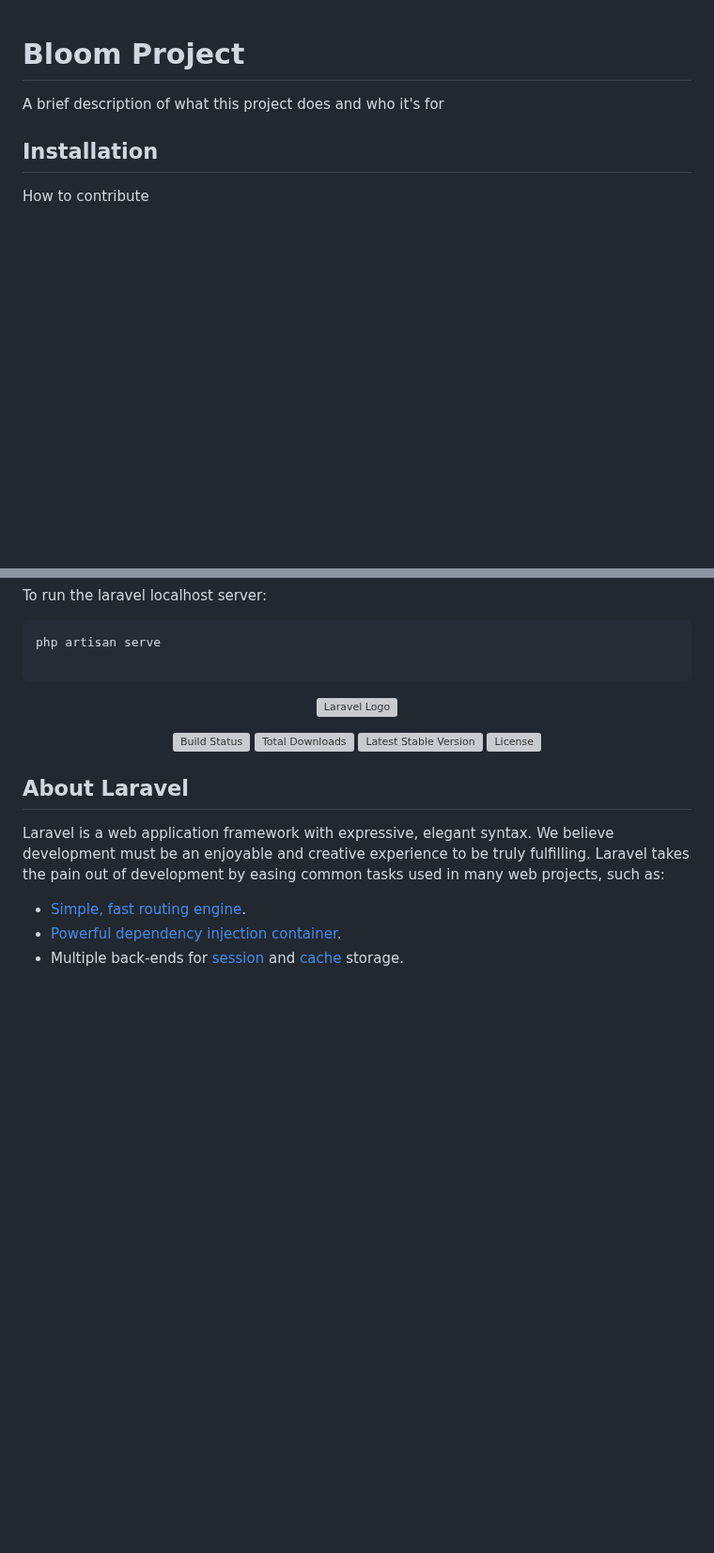
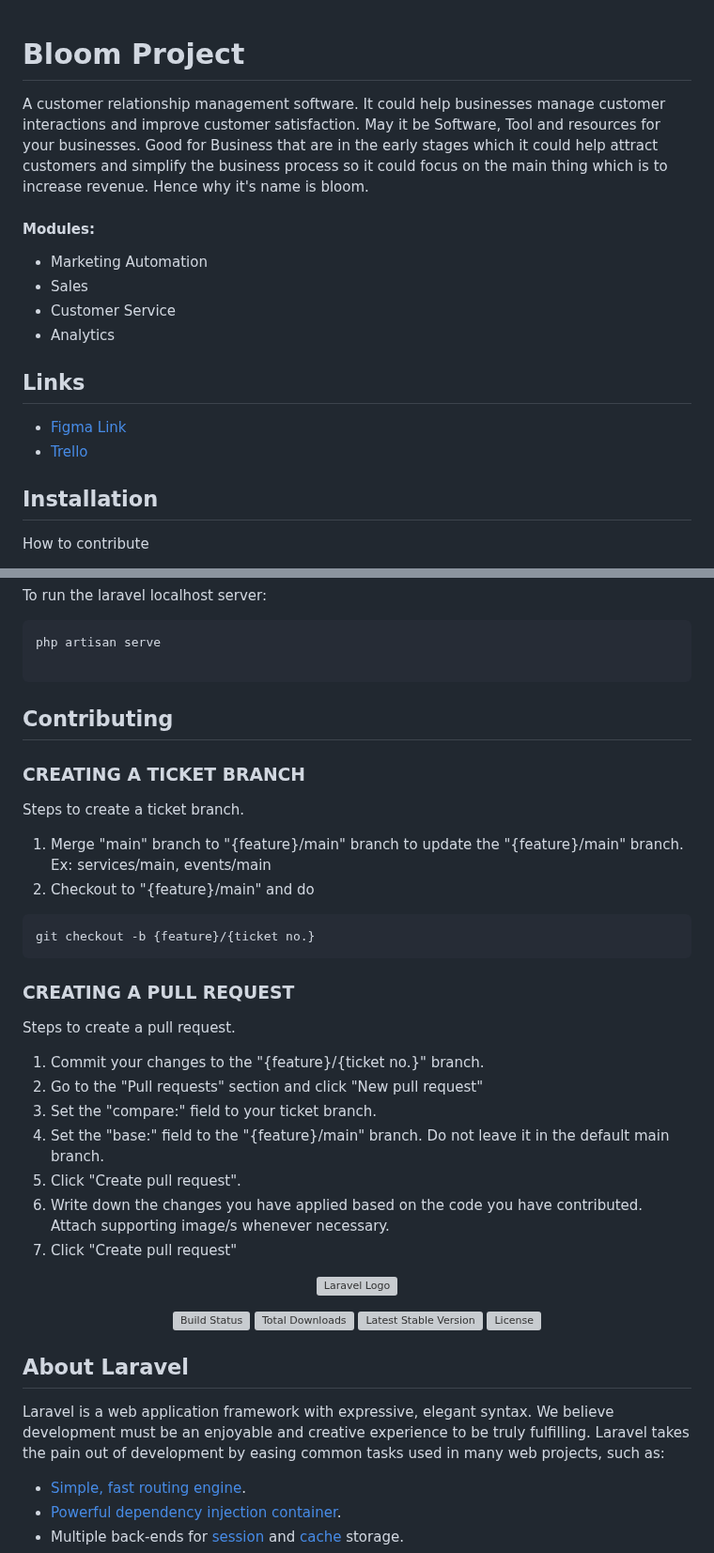
Before and after one commit to Shmoooji/bloom-official, a Markdown page: README.md, 2 parts joined by grey strips. Shown at 94% size. Rendered like a GitHub page; blank space fills up the shorter version; grey boxes are pictures that could not be loaded.

````diff
--- a/README.md
+++ b/README.md
@@ -1,6 +1,18 @@
 # Bloom Project
 
-A brief description of what this project does and who it's for
+A customer relationship management software. It could help businesses manage customer interactions and improve customer satisfaction. May it be Software, Tool and resources for your businesses. Good for Business that are in the early stages which it could help attract customers and simplify the business process so it could focus on the main thing which is to increase revenue. Hence why it's name is bloom.
+
+#### Modules:
+
+-   Marketing Automation
+-   Sales
+-   Customer Service
+-   Analytics
+
+## Links
+
+-   [Figma Link](https://www.figma.com/file/iQHsG1Hm0eKl4FcKJG1DTT/BLOOM-Wireframes?node-id=3-146)
+-   [Trello](https://www.figma.com/file/iQHsG1Hm0eKl4FcKJG1DTT/BLOOM-Wireframes?node-id=0)
 
 ## Installation
 
@@ -58,6 +70,32 @@ To run the laravel localhost server:
 php artisan serve
 
 ```
+
+## Contributing
+
+### CREATING A TICKET BRANCH
+
+Steps to create a ticket branch.
+
+1. Merge "main" branch to "{feature}/main" branch to update the "{feature}/main" branch.
+   Ex: services/main, events/main
+2. Checkout to "{feature}/main" and do
+
+```
+git checkout -b {feature}/{ticket no.}
+```
+
+### CREATING A PULL REQUEST
+
+Steps to create a pull request.
+
+1. Commit your changes to the "{feature}/{ticket no.}" branch.
+2. Go to the "Pull requests" section and click "New pull request"
+3. Set the "compare:" field to your ticket branch.
+4. Set the "base:" field to the "{feature}/main" branch. Do not leave it in the default main branch.
+5. Click "Create pull request".
+6. Write down the changes you have applied based on the code you have contributed. Attach supporting image/s whenever necessary.
+7. Click "Create pull request"
 
 <p align="center"><a href="https://laravel.com" target="_blank"><img src="https://raw.githubusercontent.com/laravel/art/master/logo-lockup/5%20SVG/2%20CMYK/1%20Full%20Color/laravel-logolockup-cmyk-red.svg" width="400" alt="Laravel Logo"></a></p>
 
````
